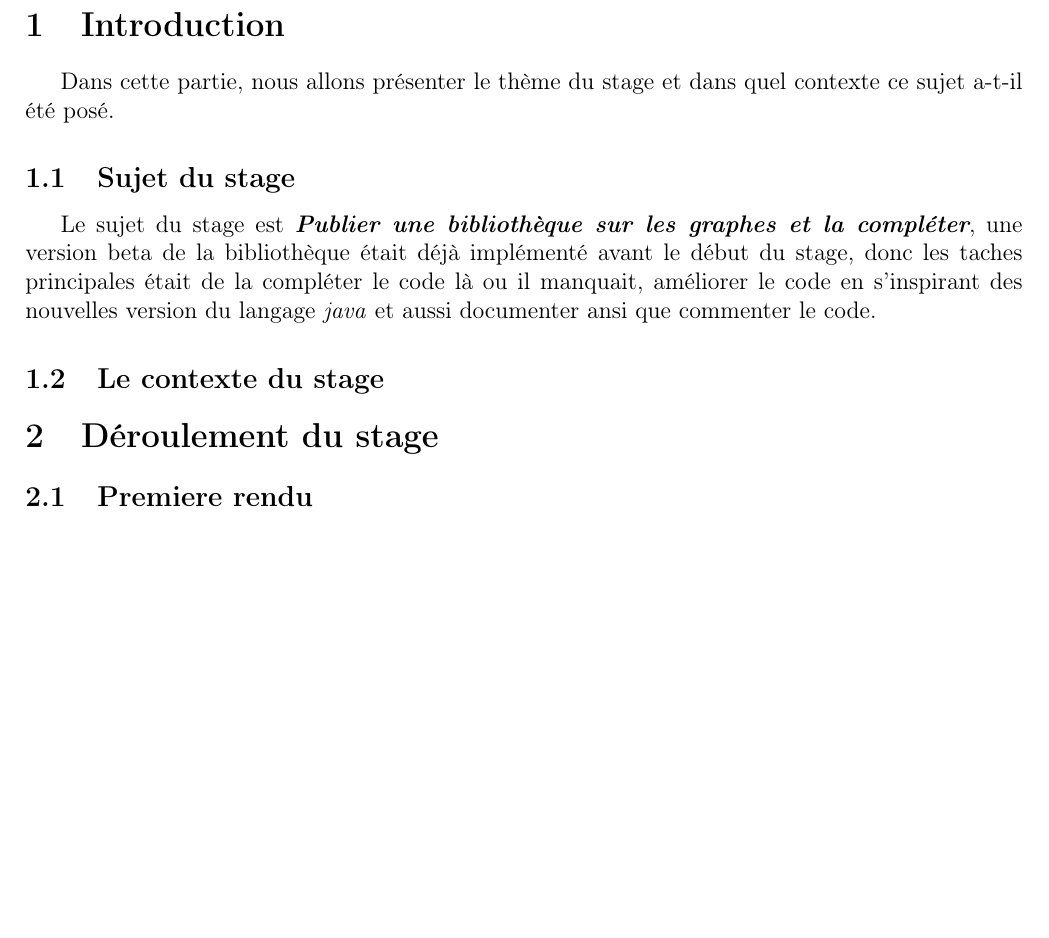
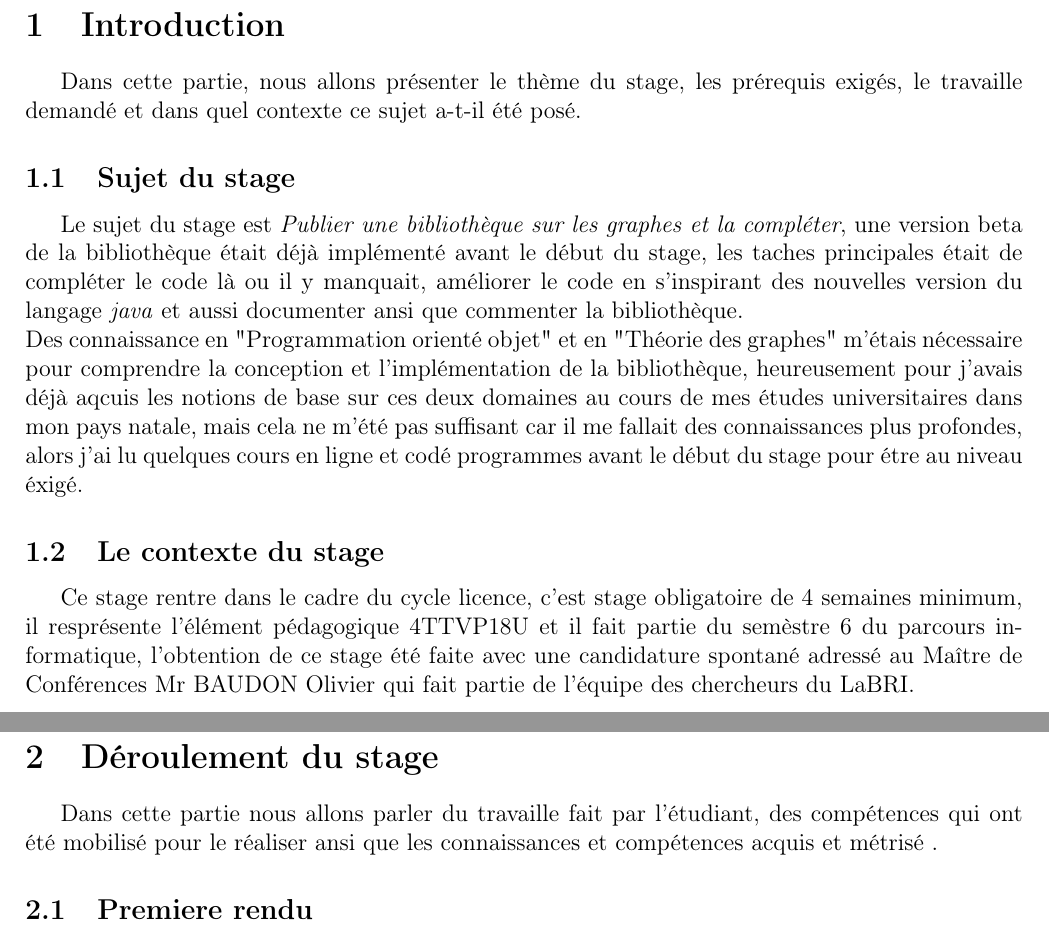
Before and after one commit to athmanmekh/StageGraF, a LaTeX document (rapport stage/RapportStage-2.tex): part of page 2 of 2 before the commit and two parts of pages 2 and 3 of 3 after it, the two joined at a grey line, cut so that both start at the same text, the shorter picture padded with empty space. Compiled offline with pdfLaTeX.

Commit message:
rapport 2.0

```diff
--- a/rapport stage/RapportStage-2.tex
+++ b/rapport stage/RapportStage-2.tex
@@ -21,16 +22,29 @@
 
 \section{Introduction}
 
-Dans cette partie, nous allons présenter le thème du stage et dans quel contexte ce sujet a-t-il été posé.
+Dans cette partie, nous allons présenter le thème du stage, les prérequis exigés, le travaille demandé et dans quel contexte ce sujet a-t-il été posé.
 
+\newline %don't work
 \subsection{Sujet du stage}
 
-Le sujet du stage est \textit{\textbf{Publier une bibliothèque sur les graphes et la compléter}}, une version beta de la bibliothèque était déjà implémenté avant le début du stage, donc les taches principales était de la compléter le code là ou il manquait, améliorer le code en s'inspirant des nouvelles version du langage \textit{java} et aussi documenter ansi que commenter le code.
+Le sujet du stage est \textit{Publier une bibliothèque sur les graphes et la compléter}, une version beta de la bibliothèque était déjà implémenté avant le début du stage, les taches principales était de compléter le code là ou il y manquait, améliorer le code en s'inspirant des nouvelles version du langage \textit{java} et aussi documenter ansi que commenter la bibliothèque.
+\newline Des connaissance en "Programmation orienté objet" et en "Théorie des graphes" m'étais nécessaire pour comprendre la conception et l'implémentation de la bibliothèque, heureusement pour j'avais déjà aqcuis les notions de base sur ces deux domaines au cours de mes études universitaires dans mon pays natale, mais cela ne m'été pas suffisant car il me fallait des connaissances plus profondes, alors j'ai lu quelques cours en ligne et codé programmes avant le début du stage pour étre au niveau éxigé.
 
+\newline %don't work
 \subsection{Le contexte du stage}
 
+Ce stage rentre dans le cadre du cycle licence, c'est stage obligatoire de 4 semaines minimum, il resprésente l'élément pédagogique 4TTVP18U et il fait partie du semèstre 6 du parcours informatique, l'obtention de ce stage été faite avec une candidature spontané adressé au Maître de Conférences Mr BAUDON Olivier qui fait partie de l'équipe des chercheurs du LaBRI.
+
+\newpage
+
 \section{Déroulement du stage}
+
+Dans cette partie nous allons parler du travaille fait par l'étudiant, des compétences qui ont été mobilisé pour le réaliser ansi que les connaissances et compétences acquis et métrisé .
+
 \subsection{Premiere rendu}
+
+
+
 \subsection{Deuxième rendu}
 \subsection{Troisième rendu}
 \subsection{Quatrième rendu}
```
Also changed, not shown: rapport stage/RapportStage-2.pdf, rapport stage/RapportStage-2.tex (5 more changed lines), 4 other files.
